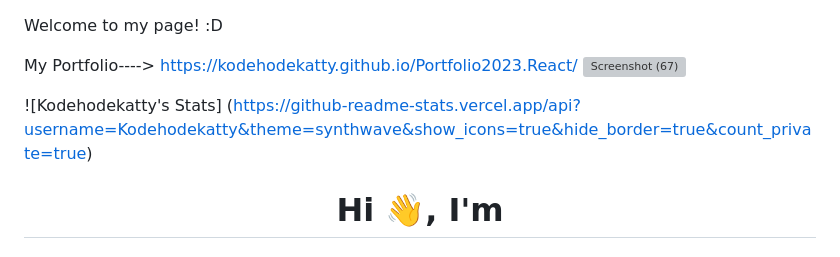
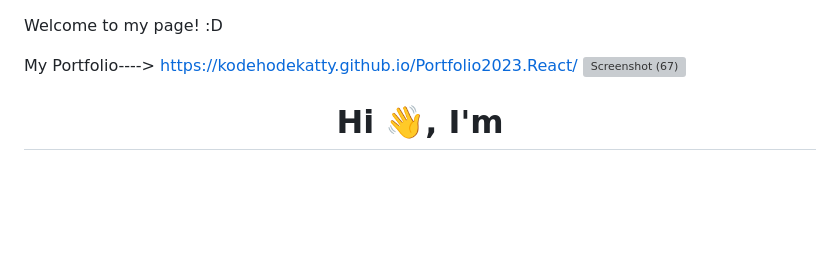
Before and after one commit to Kodehodekatty/Kodehodekatty, a Markdown page: README.md, the part around the change. GitHub-like rendering; blank space fills up the shorter version; grey boxes are pictures that could not be loaded.

```diff
--- a/README.md
+++ b/README.md
@@ -7,7 +7,6 @@ My Portfolio----> https://kodehodekatty.github.io/Portfolio2023.React/
 
 
 
-![Kodehodekatty's Stats] (https://github-readme-stats.vercel.app/api?username=Kodehodekatty&theme=synthwave&show_icons=true&hide_border=true&count_private=true)
 
 
 
```
